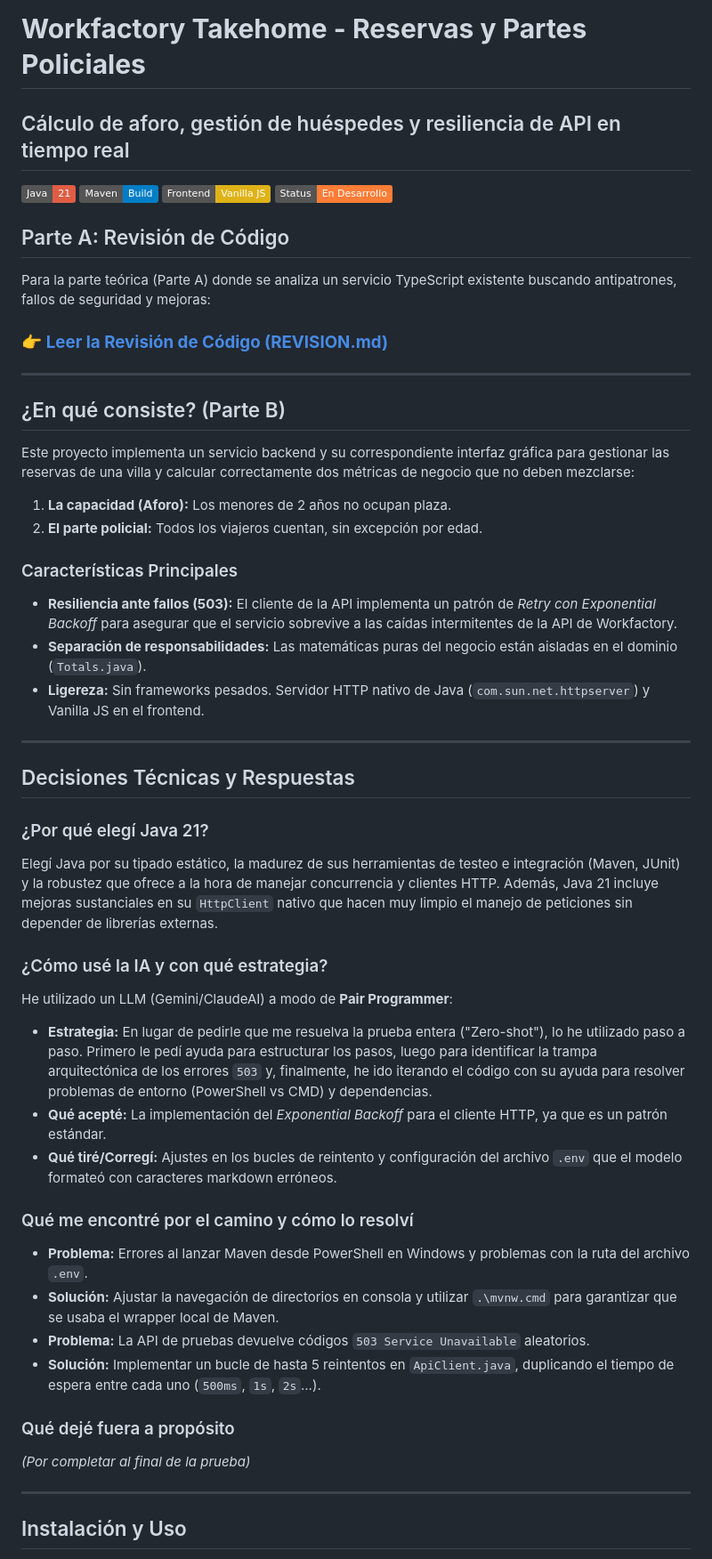
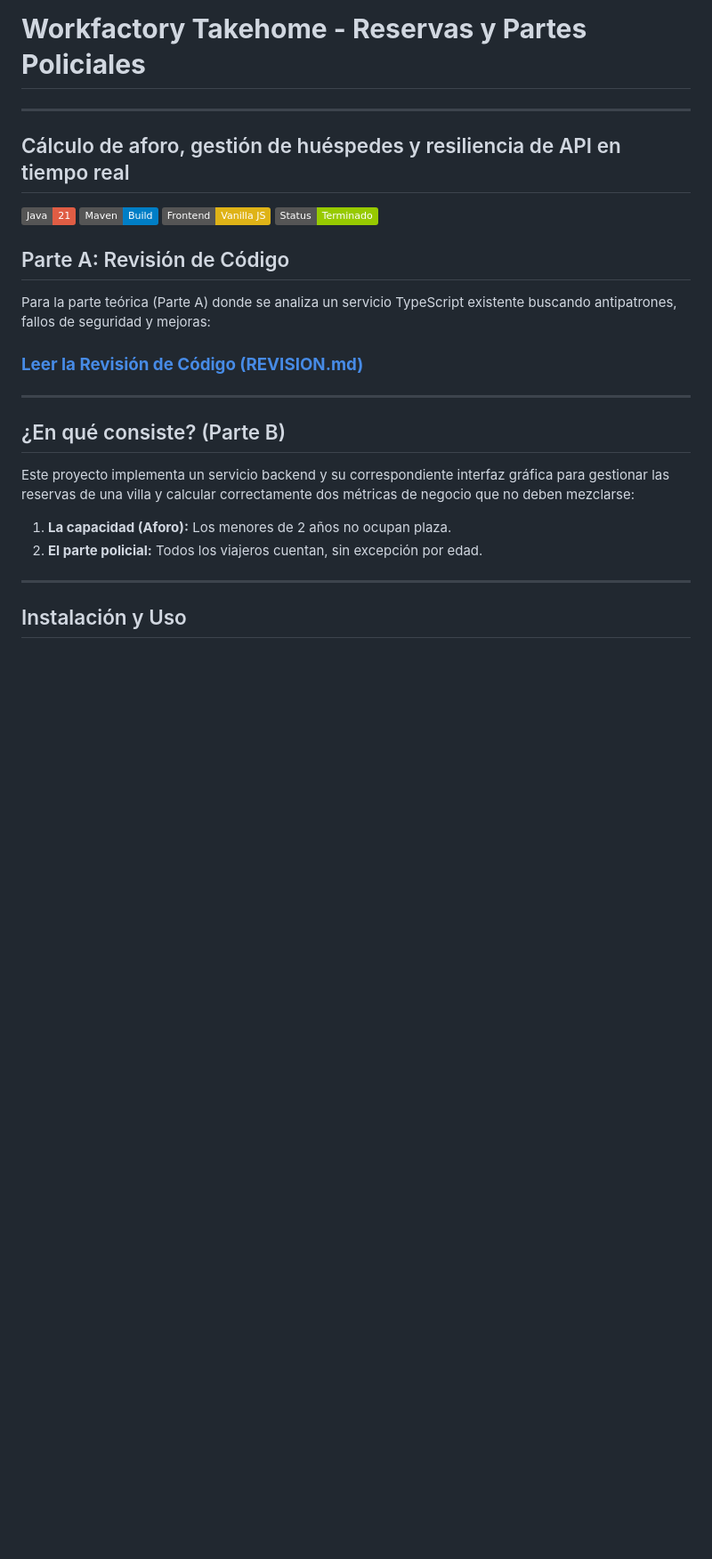
Before and after one commit to ivanperezdiaz829/takehome-6f84f7688a5f, a Markdown page: README.md, the part around one of its changes. Shown at 89% size. Rendered like a GitHub page; badges without logos; blank space fills up the shorter version.

```diff
--- a/README.md
+++ b/README.md
@@ -1,16 +1,18 @@
 # **Workfactory Takehome - Reservas y Partes Policiales**
+
+---
 
 ## Cálculo de aforo, gestión de huéspedes y resiliencia de API en tiempo real
 
 ![Java](https://img.shields.io/badge/Java-21-red?logo=openjdk&logoColor=white)
 ![Maven](https://img.shields.io/badge/Maven-Build-blue?logo=apachemaven&logoColor=white)
 ![Vanilla JS](https://img.shields.io/badge/Frontend-Vanilla%20JS-yellow?logo=javascript&logoColor=white)
-![Status](https://img.shields.io/badge/Status-En%20Desarrollo-orange)
+![Status](https://img.shields.io/badge/Status-Terminado-green)
 
 ## Parte A: Revisión de Código
 Para la parte teórica (Parte A) donde se analiza un servicio TypeScript existente buscando antipatrones, fallos de seguridad y mejoras:
 
-### [👉 **Leer la Revisión de Código (REVISION.md)**](REVISION.md)
+### [**Leer la Revisión de Código (REVISION.md)**](REVISION.md)
 
 ---
 
@@ -19,33 +21,6 @@ Este proyecto implementa un servicio backend y su correspondiente interfaz gráf
 
 1. **La capacidad (Aforo):** Los menores de 2 años no ocupan plaza.
 2. **El parte policial:** Todos los viajeros cuentan, sin excepción por edad.
-
-### Características Principales
-* **Resiliencia ante fallos (503):** El cliente de la API implementa un patrón de *Retry con Exponential Backoff* para asegurar que el servicio sobrevive a las caídas intermitentes de la API de Workfactory.
-* **Separación de responsabilidades:** Las matemáticas puras del negocio están aisladas en el dominio (`Totals.java`).
-* **Ligereza:** Sin frameworks pesados. Servidor HTTP nativo de Java (`com.sun.net.httpserver`) y Vanilla JS en el frontend.
-
----
-
-## Decisiones Técnicas y Respuestas
-
-### ¿Por qué elegí Java 21?
-Elegí Java por su tipado estático, la madurez de sus herramientas de testeo e integración (Maven, JUnit) y la robustez que ofrece a la hora de manejar concurrencia y clientes HTTP. Además, Java 21 incluye mejoras sustanciales en su `HttpClient` nativo que hacen muy limpio el manejo de peticiones sin depender de librerías externas.
-
-### ¿Cómo usé la IA y con qué estrategia?
-He utilizado un LLM (Gemini/ClaudeAI) a modo de **Pair Programmer**:
-* **Estrategia:** En lugar de pedirle que me resuelva la prueba entera ("Zero-shot"), lo he utilizado paso a paso. Primero le pedí ayuda para estructurar los pasos, luego para identificar la trampa arquitectónica de los errores `503` y, finalmente, he ido iterando el código con su ayuda para resolver problemas de entorno (PowerShell vs CMD) y dependencias.
-* **Qué acepté:** La implementación del *Exponential Backoff* para el cliente HTTP, ya que es un patrón estándar.
-* **Qué tiré/Corregí:** Ajustes en los bucles de reintento y configuración del archivo `.env` que el modelo formateó con caracteres markdown erróneos.
-
-### Qué me encontré por el camino y cómo lo resolví
-* **Problema:** Errores al lanzar Maven desde PowerShell en Windows y problemas con la ruta del archivo `.env`.
-* **Solución:** Ajustar la navegación de directorios en consola y utilizar `.\mvnw.cmd` para garantizar que se usaba el wrapper local de Maven.
-* **Problema:** La API de pruebas devuelve códigos `503 Service Unavailable` aleatorios.
-* **Solución:** Implementar un bucle de hasta 5 reintentos en `ApiClient.java`, duplicando el tiempo de espera entre cada uno (`500ms`, `1s`, `2s`...).
-
-### Qué dejé fuera a propósito
-*(Por completar al final de la prueba)*
 
 ---
 
```
Also changed, not shown: other parts of README.md (+63 -1 lines), REVISION.md (added, +38 -0 lines).
